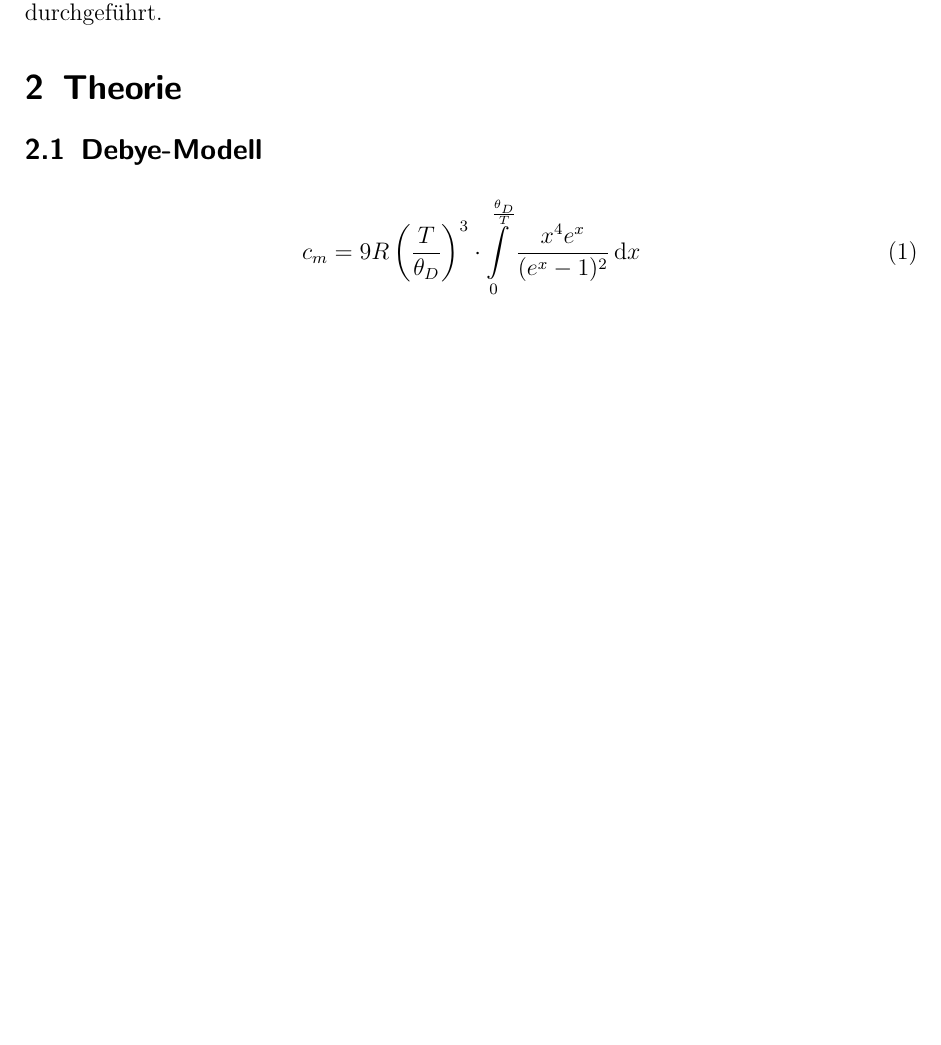
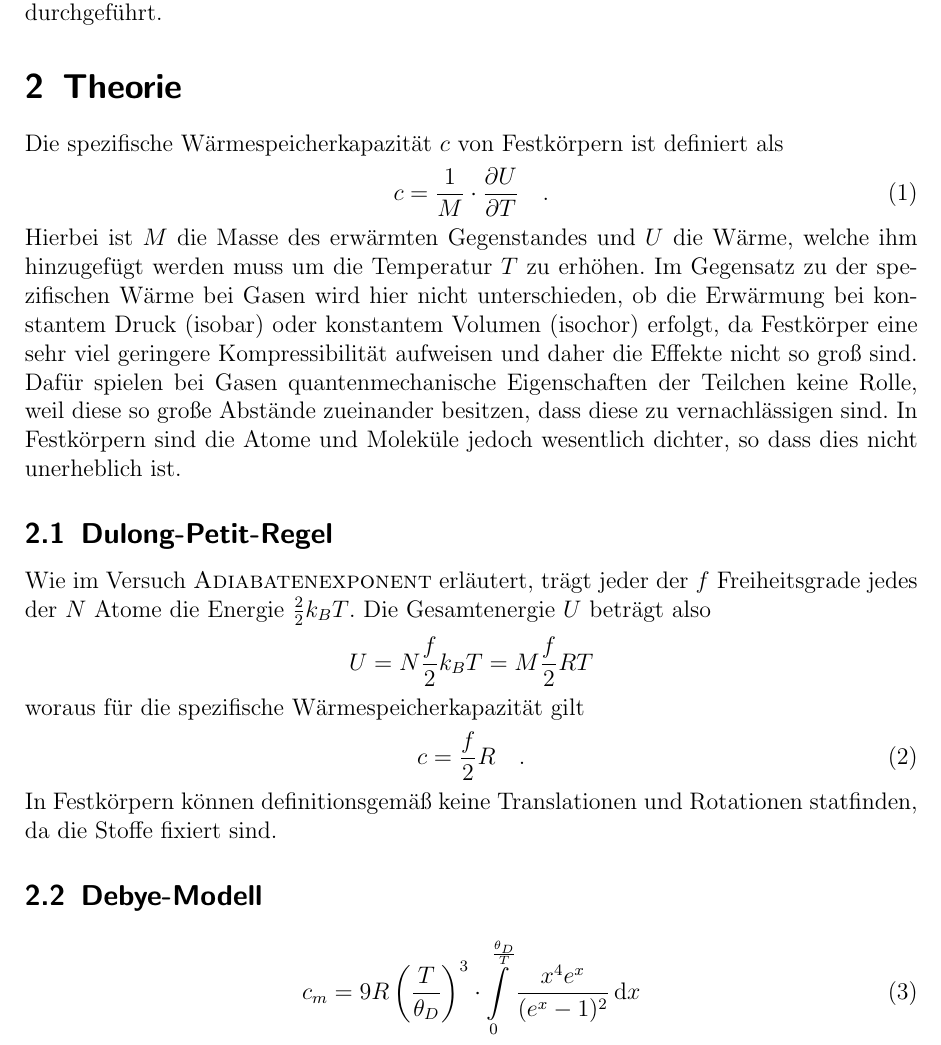
Before and after one commit to Binomi/25spezW, a LaTeX document (Protokoll25.tex): part of page 3 of 9 before the commit and part of page 3 of 10 after it, cut so that both start at the same text, the shorter picture padded with empty space. The pictures show the PDF file Protokoll25.pdf that the author committed with the source.

Commit message:
Theo angefangen

```diff
--- a/Protokoll25.tex
+++ b/Protokoll25.tex
@@ -183,8 +183,31 @@ Ein Versuch um Materialien zu charakterisieren wurde hier durchgeführt.
 
 \section{Theorie}
 \label{sec:theorie}
+Die spezifische Wärmespeicherkapazität $c$ von Festkörpern ist definiert als
+\begin{align}
+	c=\frac{1}{M}\cdot \frac{\partial U}{\partial T} \quad .
+\end{align}
+Hierbei ist $M$ die Masse des erwärmten Gegenstandes und $U$ die Wärme, welche ihm hinzugefügt werden muss um  die Temperatur $T$ zu erhöhen.
+Im Gegensatz zu der spezifischen Wärme bei Gasen wird hier nicht unterschieden, ob die Erwärmung bei konstantem Druck (isobar) oder konstantem Volumen (isochor) erfolgt, da Festkörper eine sehr viel geringere Kompressibilität aufweisen und daher die Effekte nicht so groß sind.
+Dafür spielen bei Gasen quantenmechanische Eigenschaften der Teilchen keine Rolle, weil diese so große Abstände zueinander besitzen, dass diese zu vernachlässigen sind.
+In Festkörpern sind die Atome und Moleküle jedoch wesentlich dichter, so dass dies nicht unerheblich ist.
+
+\subsection{Dulong-Petit-Regel}
+Wie im Versuch \textsc{Adiabatenexponent} erläutert, trägt jeder der $f$ Freiheitsgrade jedes der $N$ Atome die Energie $\frac{2}{2}k_BT$.
+Die Gesamtenergie $U$ beträgt also
+\begin{align*}
+	U=N\frac{f}{2}k_BT=M\frac{f}{2}RT
+\end{align*}
+woraus für die spezifische Wärmespeicherkapazität gilt
+\begin{align}
+	c=\frac{f}{2}R \label{eq:f2R}\quad .
+\end{align}
+
+In Festkörpern können definitionsgemäß keine Translationen und Rotationen statfinden, da die Stoffe fixiert sind.
+
 
 \subsection{Debye-Modell}
+
 \begin{align}
 	c_m=9R \left(\frac{T}{\theta_D}\right)^3\cdot\int\limits_0^\frac{\theta_D}{T} \frac{x^4 e^x}{(e^x-1)^2} \,\dif x
 	\label{eq:debye}
```
Also changed, not shown: Protokoll25.pdf, 2 other files.
